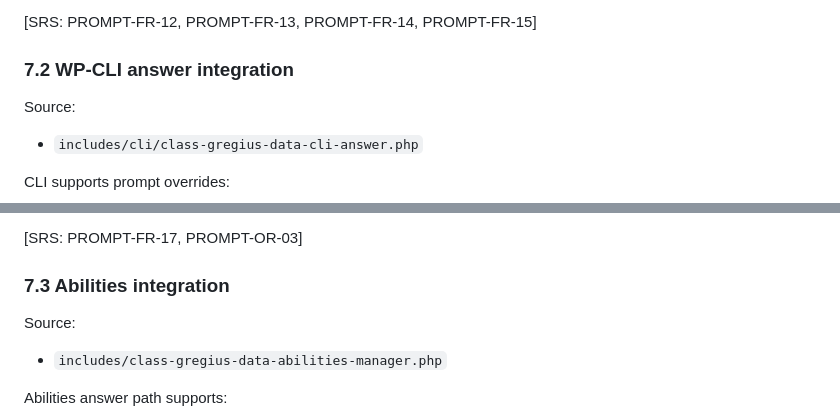
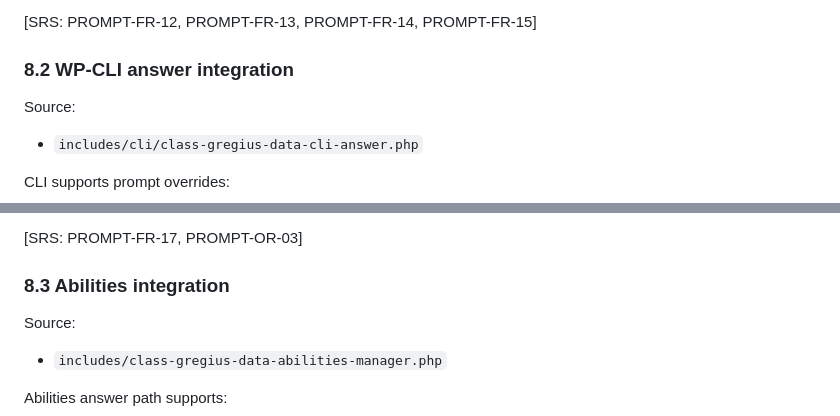
Before and after one commit to gregius/gregius-data, a Markdown page: docs/prompt/developer-documentation.md, 2 parts joined by grey strips. Drawn GitHub-style.

```diff
--- a/docs/prompt/developer-documentation.md
+++ b/docs/prompt/developer-documentation.md
@@ -327,7 +345,7 @@ Security gatekeeper check:
 
 [SRS: PROMPT-FR-12, PROMPT-FR-13, PROMPT-FR-14, PROMPT-FR-15]
 
-### 7.2 WP-CLI answer integration
+### 8.2 WP-CLI answer integration
 
 Source:
 - `includes/cli/class-gregius-data-cli-answer.php`
@@ -343,7 +361,7 @@ Validation behavior:
 
 [SRS: PROMPT-FR-17, PROMPT-OR-03]
 
-### 7.3 Abilities integration
+### 8.3 Abilities integration
 
 Source:
 - `includes/class-gregius-data-abilities-manager.php`
```
Also changed, not shown: other parts of docs/prompt/developer-documentation.md (+33 -15 lines), docs/search/developer-documentation.md (+1 -1 lines).
